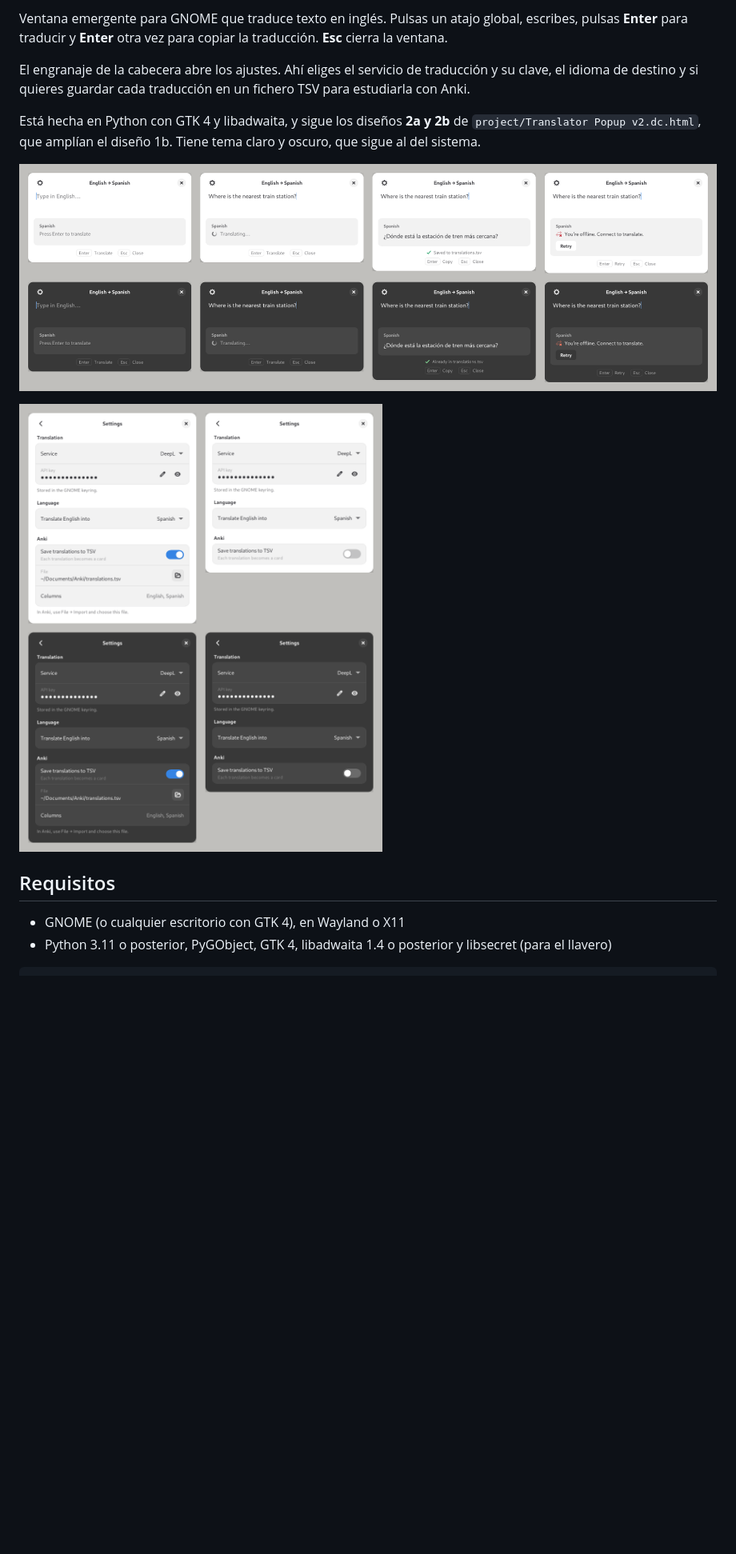
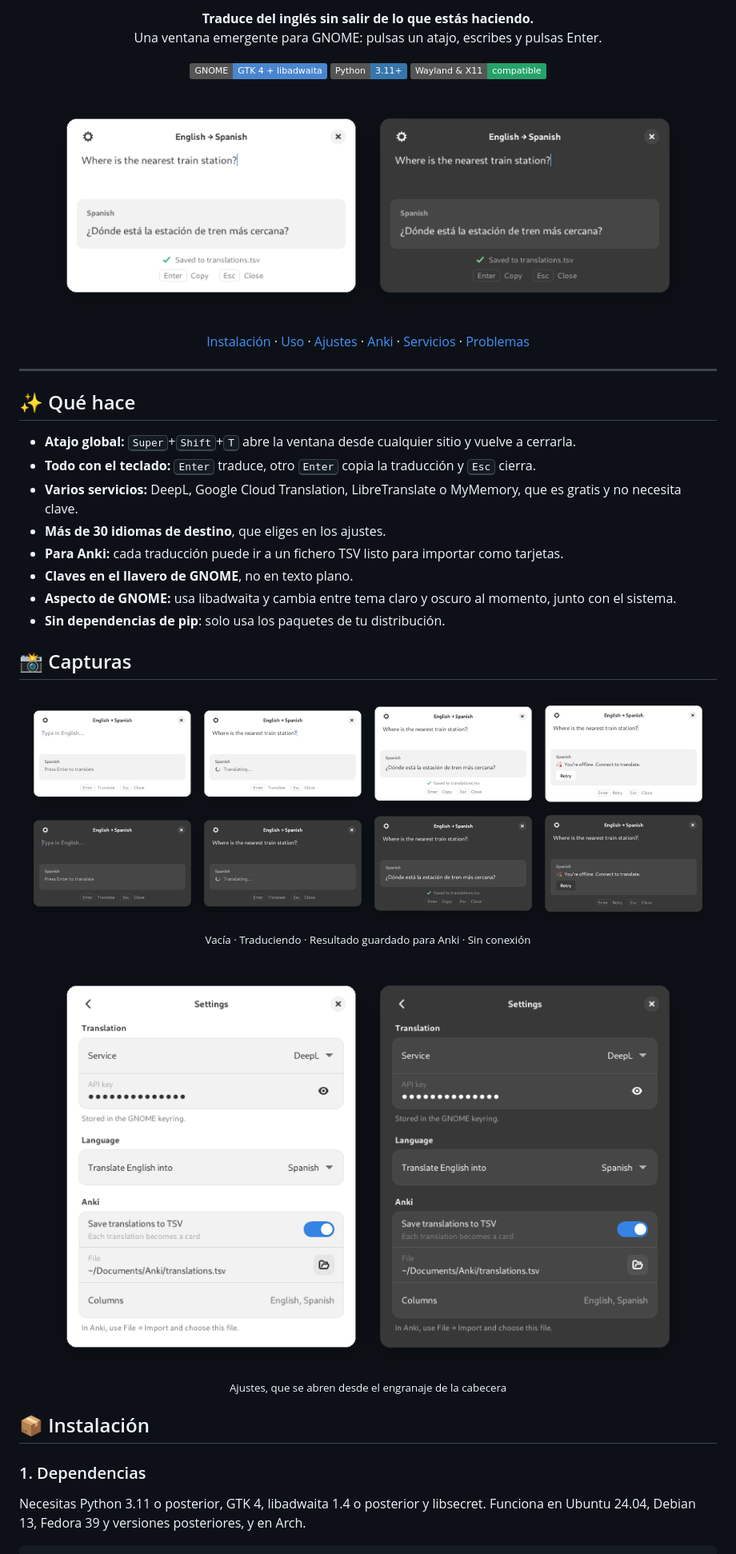
Before and after one commit to carliitooss/gnome-quick-translate, a Markdown page: README.md, the part around one of its changes. Shown at 80% size. Drawn GitHub-style; pictures changed too: docs/hero.png (added), docs/screenshots.png (deleted), docs/settings.png; badges without logos; blank space fills up the shorter version.

Commit message:
Rewrite README with centred screenshots, install and usage guide
Co-Authored-By: Claude Opus 5.5 <noreply@anthropic.com>
Claude-Session: https://claude.ai/code/session_01DTAAZCVydg5s5GPA2j4FDH

````diff
--- a/README.md
+++ b/README.md
@@ -2,17 +2,61 @@
 
-Ventana emergente para GNOME que traduce texto en inglés. Pulsas un atajo global, escribes, pulsas **Enter** para traducir y **Enter** otra vez para copiar la traducción. **Esc** cierra la ventana.
+<p align="center">
+  <strong>Traduce del inglés sin salir de lo que estás haciendo.</strong><br>
+  Una ventana emergente para GNOME: pulsas un atajo, escribes y pulsas Enter.
+</p>
 
-El engranaje de la cabecera abre los ajustes. Ahí eliges el servicio de traducción y su clave, el idioma de destino y si quieres guardar cada traducción en un fichero TSV para estudiarla con Anki.
+<p align="center">
+  <img src="https://img.shields.io/badge/GNOME-GTK_4_%2B_libadwaita-4a86cf?logo=gnome&logoColor=white" alt="GTK 4 + libadwaita">
+  <img src="https://img.shields.io/badge/Python-3.11%2B-3776ab?logo=python&logoColor=white" alt="Python 3.11+">
+  <img src="https://img.shields.io/badge/Wayland_%26_X11-compatible-26a269" alt="Wayland y X11">
+</p>
 
-Está hecha en Python con GTK 4 y libadwaita, y sigue los diseños **2a y 2b** de `project/Translator Popup v2.dc.html`, que amplían el diseño 1b. Tiene tema claro y oscuro, que sigue al del sistema.
+<p align="center">
+  <img src="docs/hero.png" alt="Quick Translate en tema claro y oscuro, con una frase traducida al español" width="820">
+</p>
 
-![Estados vacío, traduciendo, resultado y sin conexión, en claro y oscuro](docs/screenshots.png)
+<p align="center">
+  <a href="#instalacion">Instalación</a> ·
+  <a href="#uso">Uso</a> ·
+  <a href="#ajustes">Ajustes</a> ·
+  <a href="#anki">Anki</a> ·
+  <a href="#servicios">Servicios</a> ·
+  <a href="#problemas">Problemas</a>
+</p>
 
-![Ajustes con la exportación a Anki activada y desactivada](docs/settings.png)
+---
 
-## Requisitos
+## ✨ Qué hace
 
-- GNOME (o cualquier escritorio con GTK 4), en Wayland o X11
-- Python 3.11 o posterior, PyGObject, GTK 4, libadwaita 1.4 o posterior y libsecret (para el llavero)
+- **Atajo global:** <kbd>Super</kbd>+<kbd>Shift</kbd>+<kbd>T</kbd> abre la ventana desde cualquier sitio y vuelve a cerrarla.
+- **Todo con el teclado:** <kbd>Enter</kbd> traduce, otro <kbd>Enter</kbd> copia la traducción y <kbd>Esc</kbd> cierra.
+- **Varios servicios:** DeepL, Google Cloud Translation, LibreTranslate o MyMemory, que es gratis y no necesita clave.
+- **Más de 30 idiomas de destino**, que eliges en los ajustes.
+- **Para Anki:** cada traducción puede ir a un fichero TSV listo para importar como tarjetas.
+- **Claves en el llavero de GNOME**, no en texto plano.
+- **Aspecto de GNOME:** usa libadwaita y cambia entre tema claro y oscuro al momento, junto con el sistema.
+- **Sin dependencias de pip**: solo usa los paquetes de tu distribución.
+
+## 📸 Capturas
+
+<p align="center">
+  <img src="docs/states.png" alt="Estados de la ventana: vacía, traduciendo, con resultado y sin conexión, en claro y oscuro" width="100%">
+  <br>
+  <sub>Vacía · Traduciendo · Resultado guardado para Anki · Sin conexión</sub>
+</p>
+
+<p align="center">
+  <img src="docs/settings.png" alt="Página de ajustes con servicio, clave de API, idioma y exportación a Anki" width="820">
+  <br>
+  <sub>Ajustes, que se abren desde el engranaje de la cabecera</sub>
+</p>
+
+<a id="instalacion"></a>
+
+## 📦 Instalación
+
+### 1. Dependencias
+
+Necesitas Python 3.11 o posterior, GTK 4, libadwaita 1.4 o posterior y libsecret. Funciona en Ubuntu 24.04, Debian 13, Fedora 39 y versiones posteriores, y en Arch.
 
 ```sh
````
Also changed, not shown: other parts of README.md (+146 -51 lines).
